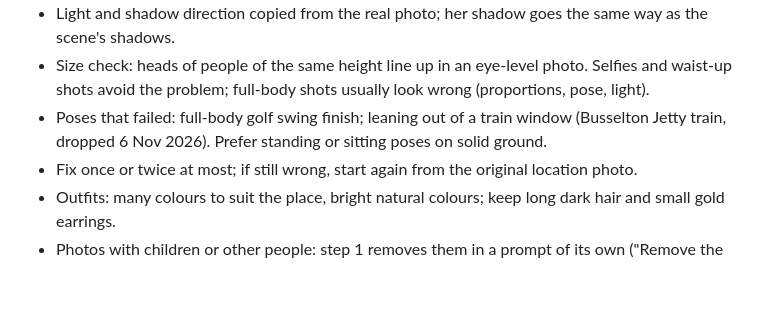
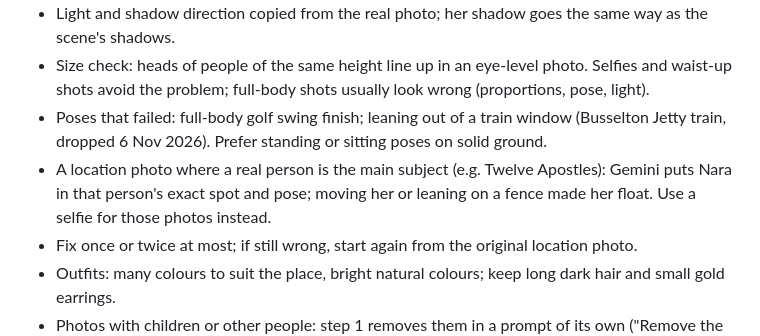
Before and after one commit to namchasang/paulperthailab, a Markdown page: podcast/travel/approved-prompts.md, the part around the change. Rendered like a GitHub page; blank space fills up the shorter version.

Commit message:
Nara travel lessons: replacing a real person in a photo makes Nara float; use a selfie
Co-Authored-By: Claude Opus 5.5 <noreply@anthropic.com>
Claude-Session: https://claude.ai/code/session_01Govfbv93J6eYY2SQnWTgvc

```diff
--- a/podcast/travel/approved-prompts.md
+++ b/podcast/travel/approved-prompts.md
@@ -10,6 +10,7 @@ Images are in Nara Studio > Library. Face reference for all new travel photos: `
 - Light and shadow direction copied from the real photo; her shadow goes the same way as the scene's shadows.
 - Size check: heads of people of the same height line up in an eye-level photo. Selfies and waist-up shots avoid the problem; full-body shots usually look wrong (proportions, pose, light).
 - Poses that failed: full-body golf swing finish; leaning out of a train window (Busselton Jetty train, dropped 6 Nov 2026). Prefer standing or sitting poses on solid ground.
+- A location photo where a real person is the main subject (e.g. Twelve Apostles): Gemini puts Nara in that person's exact spot and pose; moving her or leaning on a fence made her float. Use a selfie for those photos instead.
 - Fix once or twice at most; if still wrong, start again from the original location photo.
 - Outfits: many colours to suit the place, bright natural colours; keep long dark hair and small gold earrings.
 - Photos with children or other people: step 1 removes them in a prompt of its own ("Remove the people in the aisle. Fill the space with the matching floor and background. Keep everything else exactly the same."); step 2 adds Nara to the cleaned photo. Gemini refused when the location photo showed a child's face clearly (Busselton train, 6 Nov 2026): crop or clean the photo first.
```
